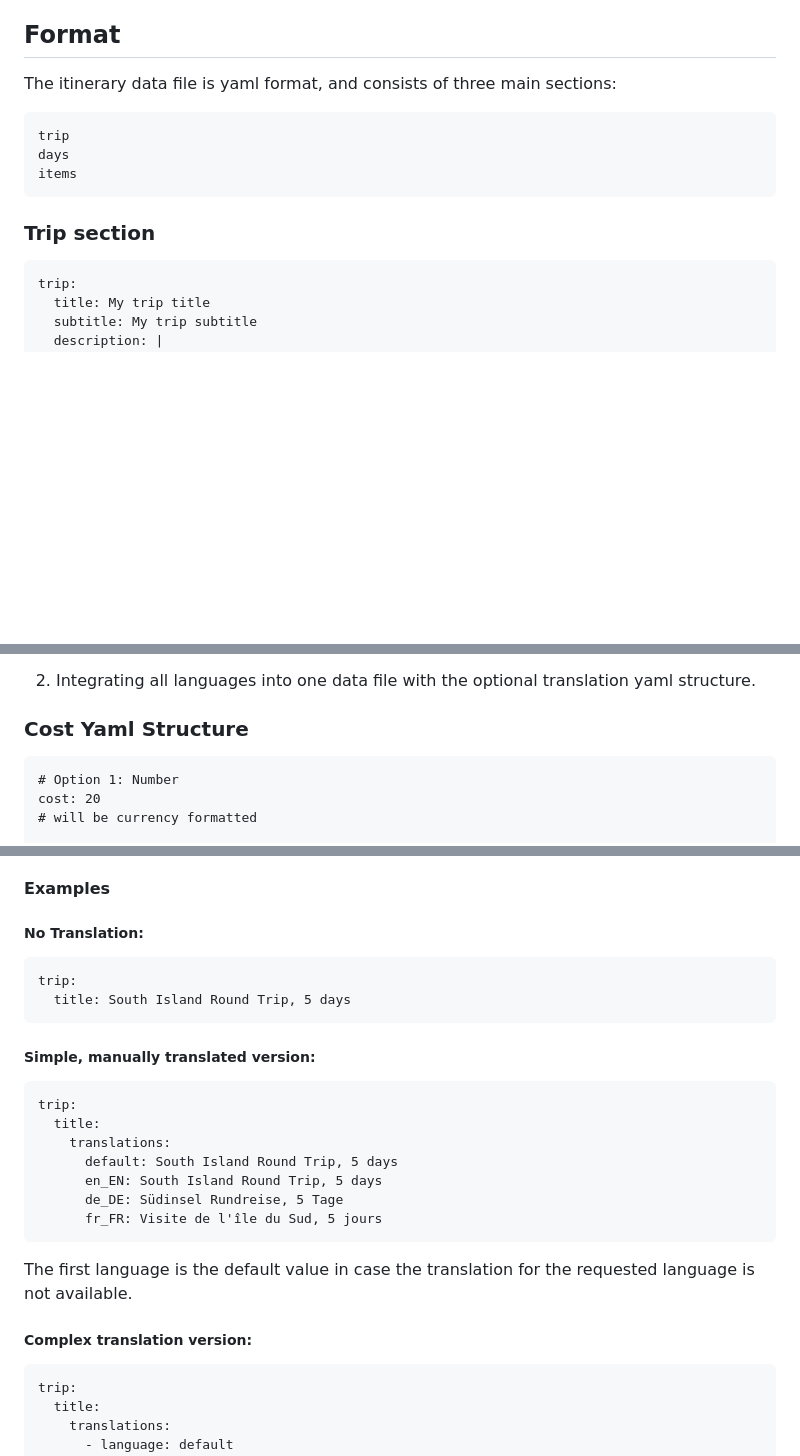
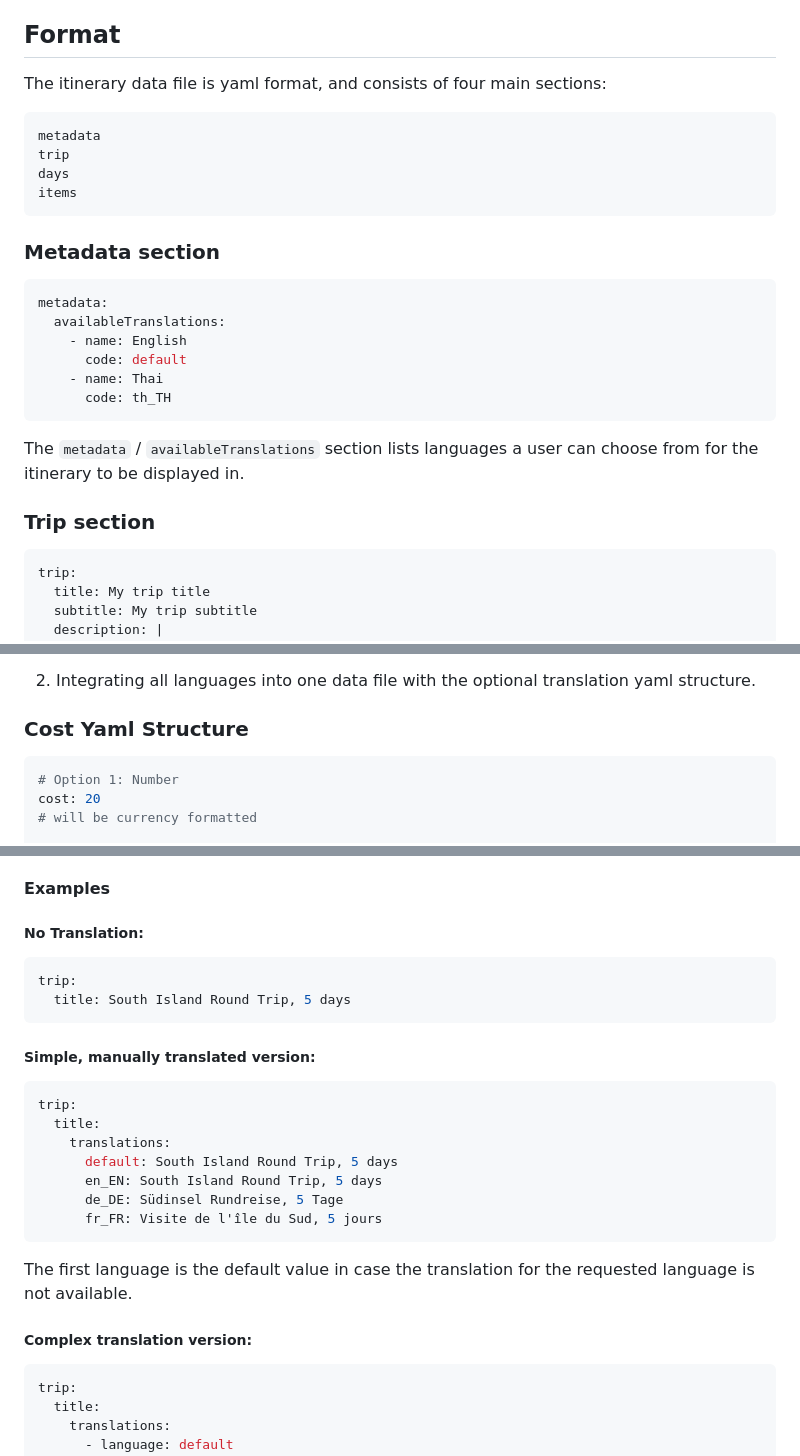
Before and after one commit to l5/curly-memory, a Markdown page: README.md, 3 parts joined by grey strips. Drawn GitHub-style; blank space fills up the shorter version.

Commit message:
labelling code in readme with its language and added information about metadata section

````diff
--- a/README.md
+++ b/README.md
@@ -36,17 +36,30 @@ generating the itinerary.
 
 ## Format
 
-The itinerary data file is yaml format, and consists of three main sections:
+The itinerary data file is yaml format, and consists of four main sections:
 
-```
+```yaml
+metadata
 trip
 days
 items
 ```
+### Metadata section
+
+```yaml
+metadata:
+  availableTranslations:
+    - name: English
+      code: default
+    - name: Thai
+      code: th_TH
+```
+
+The `metadata` / `availableTranslations` section lists languages a user can choose from for the itinerary to be displayed in.
 
 ### Trip section
 
-```
+```yaml
 trip:
   title: My trip title
   subtitle: My trip subtitle
@@ -92,7 +105,7 @@ activities. Changes would need to be manually synchronized between the different
 
 ### Cost Yaml Structure
 
-```
+```yaml
 # Option 1: Number
 cost: 20
 # will be currency formatted
@@ -144,13 +157,13 @@ cost: 0
 
 #### Examples
 ##### No Translation:
-```
+```yaml
 trip:
   title: South Island Round Trip, 5 days
 ```
 
 ##### Simple, manually translated version:
-```
+```yaml
 trip:
   title:
     translations:
@@ -162,7 +175,7 @@ trip:
 The first language is the default value in case the translation for the requested language is not available.
 
 ##### Complex translation version:
-```
+```yaml
 trip:
   title:
     translations:
````
Also changed, not shown: other parts of README.md (+1 -1 lines).
